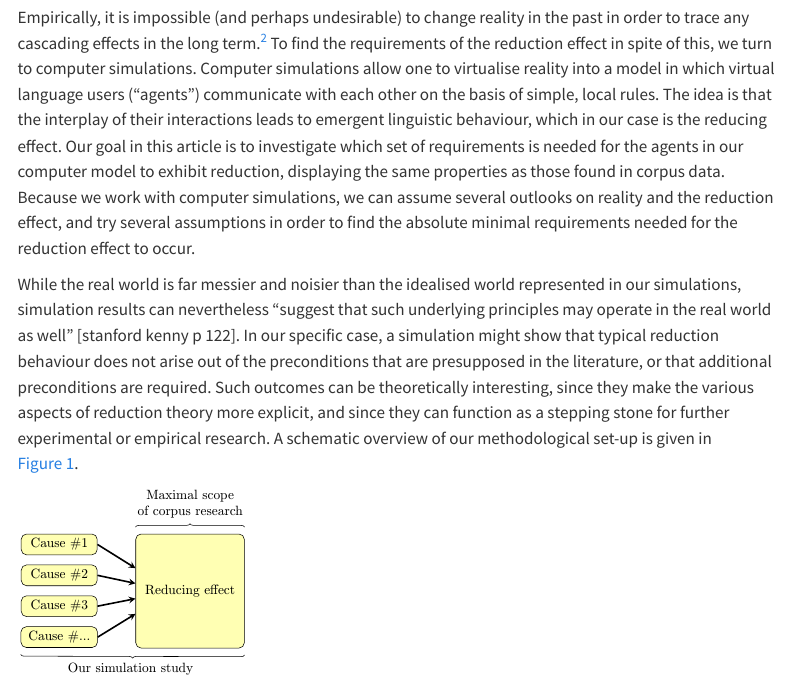
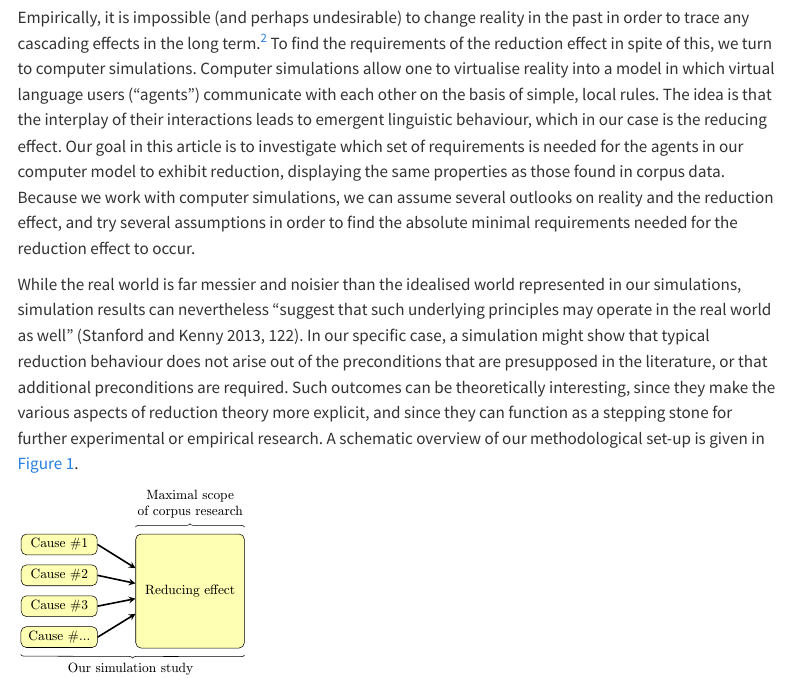
Before and after one commit to AntheSevenants/fwo-frequency-reduction, a Quarto document (article/article.qmd): the page in a window 1100 px wide, from 1660 px down. Rendered offline with R 4.5, knitr and Pandoc in place of Quarto, with nearby package versions; menus at the side of the page are left out.

Commit message:
Forgoto ne

```diff
--- a/article/article.qmd
+++ b/article/article.qmd
@@ -71,7 +71,7 @@ Empirically, it is impossible (and perhaps undesirable) to change reality in the
 
 [^time-travel]: Any researchers who have managed to receive funding for time travel are encouraged to send us an email.
 
-While the real world is far messier and noisier than the idealised world represented in our simulations, simulation results can nevertheless "suggest that such underlying principles may operate in the real world as well" [stanford kenny p 122]. In our specific case, a simulation might show that typical reduction behaviour does not arise out of the preconditions that are presupposed in the literature, or that additional preconditions are required. Such outcomes can be theoretically interesting, since they make the various aspects of reduction theory more explicit, and since they can function as a stepping stone for further experimental or empirical research. A schematic overview of our methodological set-up is given in @fig-reducing-effect-cause.
+While the real world is far messier and noisier than the idealised world represented in our simulations, simulation results can nevertheless "suggest that such underlying principles may operate in the real world as well" [@stanford_revisiting_2013, 122]. In our specific case, a simulation might show that typical reduction behaviour does not arise out of the preconditions that are presupposed in the literature, or that additional preconditions are required. Such outcomes can be theoretically interesting, since they make the various aspects of reduction theory more explicit, and since they can function as a stepping stone for further experimental or empirical research. A schematic overview of our methodological set-up is given in @fig-reducing-effect-cause.
 
 ![An overview of our methodological set-up. While a traditional corpus study is limited to observing the reducing effect as an outcome, our simulation study aims to unveil the preconditions or causes which lead to the reducing effect.](reducing_effect_cause.svg){#fig-reducing-effect-cause}
 
```
